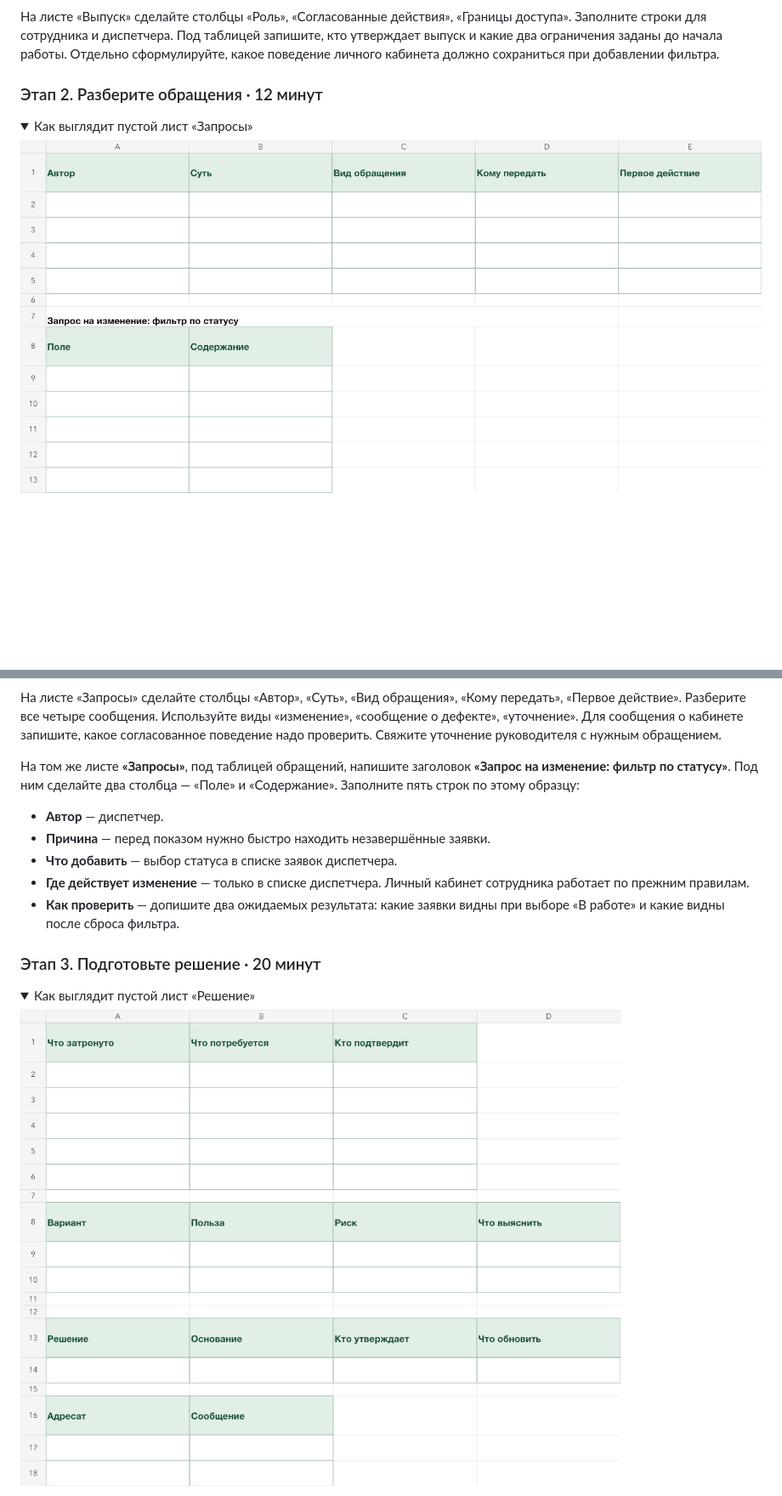
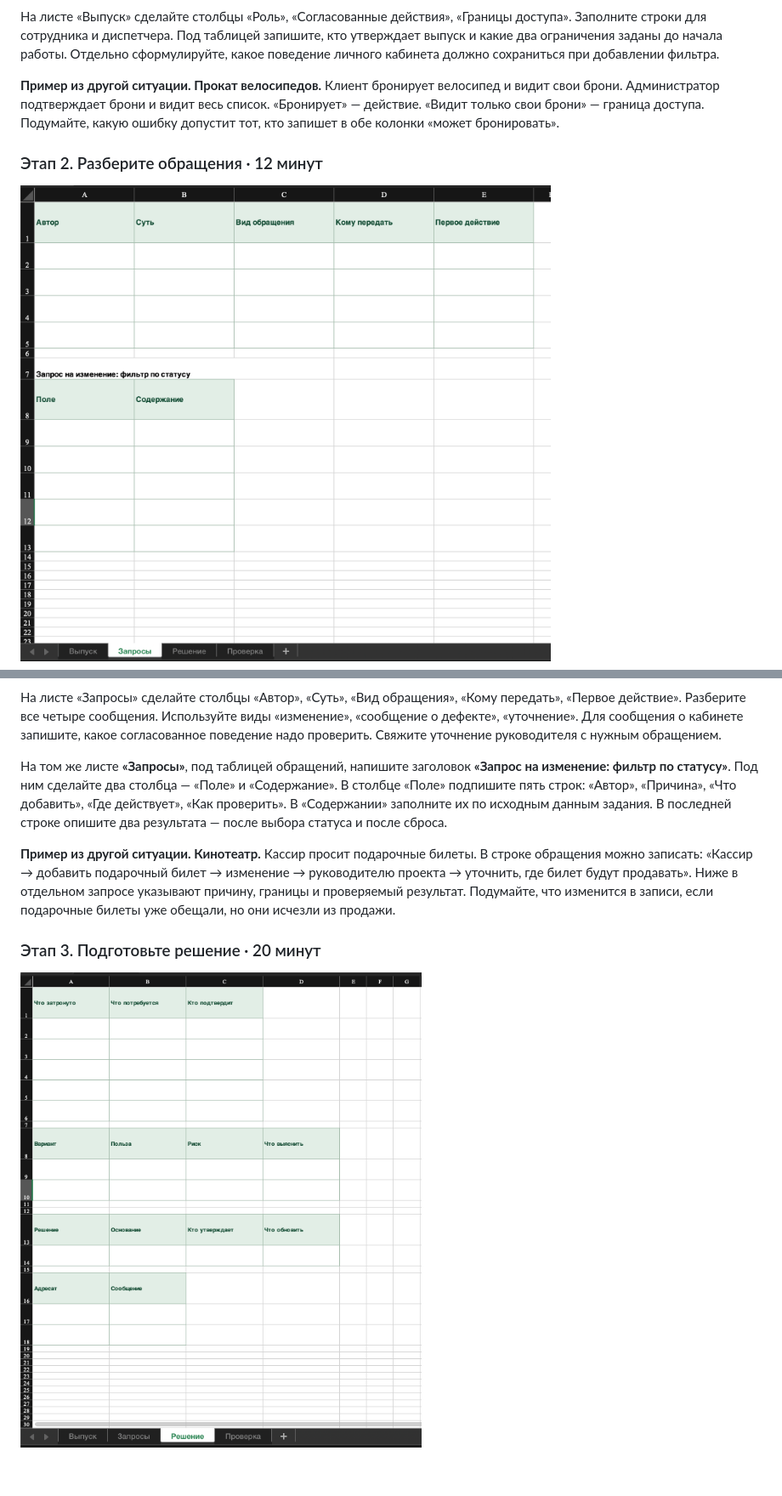
Before and after one commit to PKO-LP/Project-Management-Lessons, a Markdown page: Управление изменениями.md, 2 parts joined by grey strips. Shown at 85% size. Rendered like a GitHub page; pictures changed too: Шаблоны/Изменения-Запросы.png, Шаблоны/Изменения-Решение.png; folded sections open; blank space fills up the shorter version.

```diff
--- a/Управление изменениями.md
+++ b/Управление изменениями.md
@@ -108,10 +105,10 @@
 
 На листе «Выпуск» сделайте столбцы «Роль», «Согласованные действия», «Границы доступа». Заполните строки для сотрудника и диспетчера. Под таблицей запишите, кто утверждает выпуск и какие два ограничения заданы до начала работы. Отдельно сформулируйте, какое поведение личного кабинета должно сохраниться при добавлении фильтра.
 
+**Пример из другой ситуации. Прокат велосипедов.** Клиент бронирует велосипед и видит свои брони. Администратор подтверждает брони и видит весь список. «Бронирует» — действие. «Видит только свои брони» — граница доступа. Подумайте, какую ошибку допустит тот, кто запишет в обе колонки «может бронировать».
+
 ### Этап 2. Разберите обращения · 12 минут
 
-<details>
-<summary>Как выглядит пустой лист «Запросы»</summary>
 
 ![Пустой лист «Запросы»](Шаблоны/Изменения-Запросы.png)
 
@@ -119,18 +115,12 @@
 
 На листе «Запросы» сделайте столбцы «Автор», «Суть», «Вид обращения», «Кому передать», «Первое действие». Разберите все четыре сообщения. Используйте виды «изменение», «сообщение о дефекте», «уточнение». Для сообщения о кабинете запишите, какое согласованное поведение надо проверить. Свяжите уточнение руководителя с нужным обращением.
 
-На том же листе **«Запросы»**, под таблицей обращений, напишите заголовок **«Запрос на изменение: фильтр по статусу»**. Под ним сделайте два столбца — «Поле» и «Содержание». Заполните пять строк по этому образцу:
+На том же листе **«Запросы»**, под таблицей обращений, напишите заголовок **«Запрос на изменение: фильтр по статусу»**. Под ним сделайте два столбца — «Поле» и «Содержание». В столбце «Поле» подпишите пять строк: «Автор», «Причина», «Что добавить», «Где действует», «Как проверить». В «Содержании» заполните их по исходным данным задания. В последней строке опишите два результата — после выбора статуса и после сброса.
 
-- **Автор** — диспетчер.
-- **Причина** — перед показом нужно быстро находить незавершённые заявки.
-- **Что добавить** — выбор статуса в списке заявок диспетчера.
-- **Где действует изменение** — только в списке диспетчера. Личный кабинет сотрудника работает по прежним правилам.
-- **Как проверить** — допишите два ожидаемых результата: какие заявки видны при выборе «В работе» и какие видны после сброса фильтра.
+**Пример из другой ситуации. Кинотеатр.** Кассир просит подарочные билеты. В строке обращения можно записать: «Кассир → добавить подарочный билет → изменение → руководителю проекта → уточнить, где билет будут продавать». Ниже в отдельном запросе указывают причину, границы и проверяемый результат. Подумайте, что изменится в записи, если подарочные билеты уже обещали, но они исчезли из продажи.
 
 ### Этап 3. Подготовьте решение · 20 минут
 
-<details>
-<summary>Как выглядит пустой лист «Решение»</summary>
 
 ![Пустой лист «Решение»](Шаблоны/Изменения-Решение.png)
 
```
Also changed, not shown: other parts of Управление изменениями.md (+11 -15 lines), Управление качеством.md (+9 -12 lines), Шаблоны/Изменения-Выпуск.png, Шаблоны/Изменения-Проверка.png, 2 other files.
